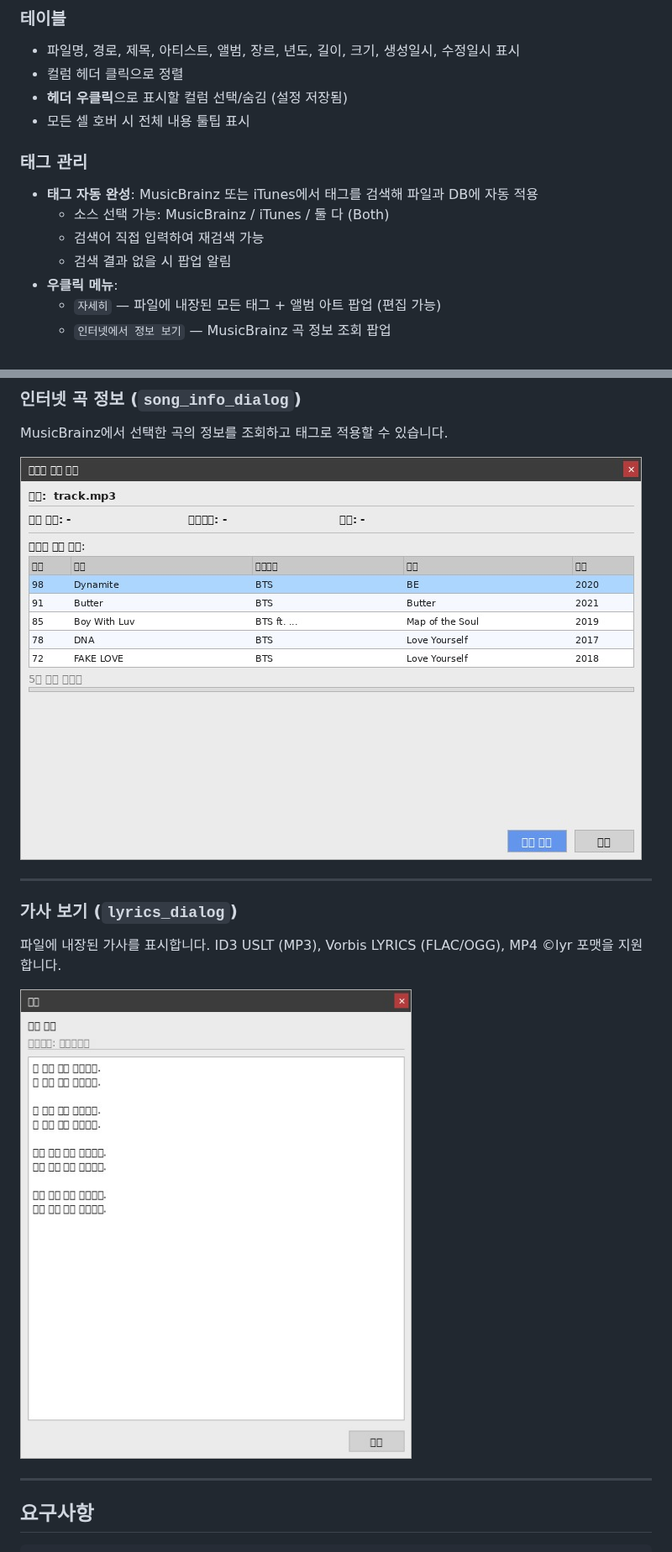
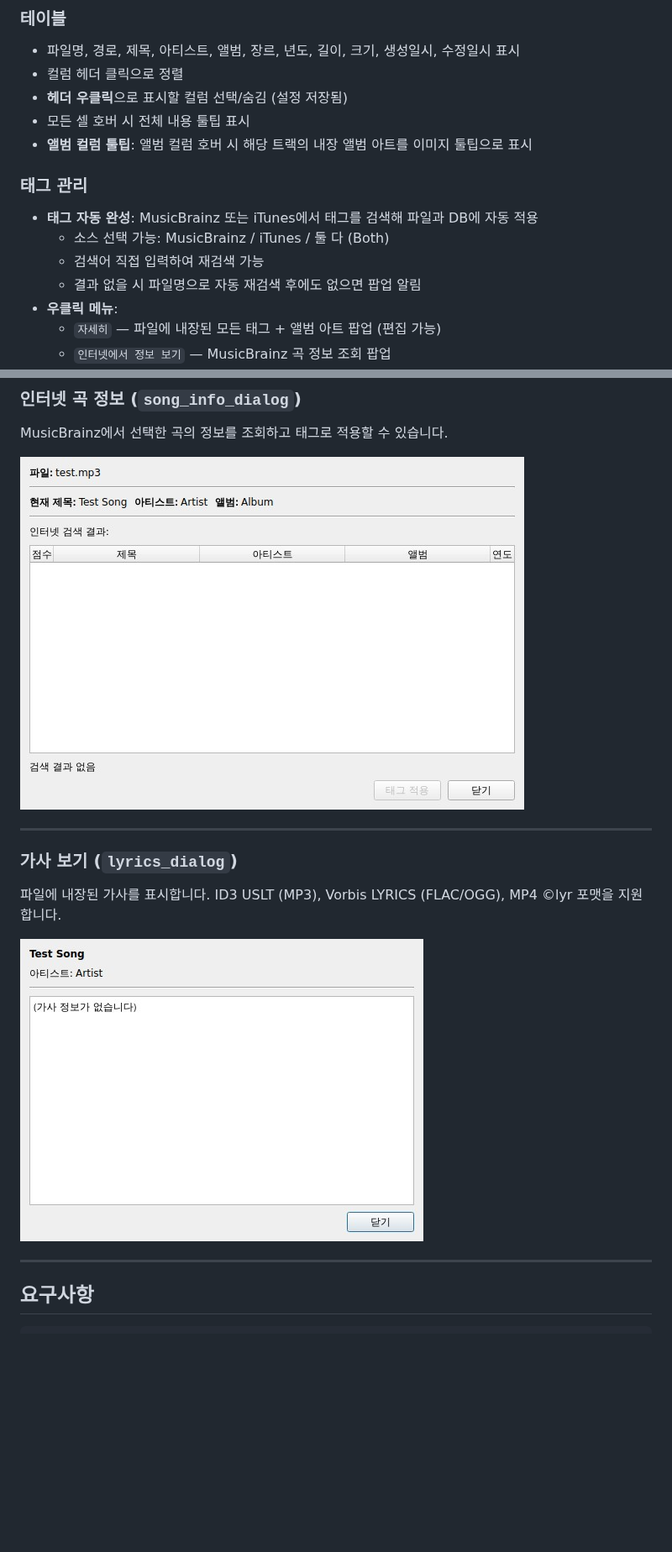
Before and after one commit to musiren/mp3-archive, a Markdown page: README.md, 2 parts joined by grey strips. Shown at 84% size. Drawn GitHub-style; pictures changed too: docs/lyrics-dialog-preview.jpg, docs/song-info-dialog-preview.jpg; blank space fills up the shorter version.

```diff
--- a/README.md
+++ b/README.md
@@ -35,13 +36,14 @@
 - 컬럼 헤더 클릭으로 정렬
 - **헤더 우클릭**으로 표시할 컬럼 선택/숨김 (설정 저장됨)
 - 모든 셀 호버 시 전체 내용 툴팁 표시
+- **앨범 컬럼 툴팁**: 앨범 컬럼 호버 시 해당 트랙의 내장 앨범 아트를 이미지 툴팁으로 표시
 
 ### 태그 관리
 
 - **태그 자동 완성**: MusicBrainz 또는 iTunes에서 태그를 검색해 파일과 DB에 자동 적용
   - 소스 선택 가능: MusicBrainz / iTunes / 둘 다 (Both)
   - 검색어 직접 입력하여 재검색 가능
-  - 검색 결과 없을 시 팝업 알림
+  - 결과 없을 시 파일명으로 자동 재검색 후에도 없으면 팝업 알림
 - **우클릭 메뉴**:
   - `자세히` — 파일에 내장된 모든 태그 + 앨범 아트 팝업 (편집 가능)
   - `인터넷에서 정보 보기` — MusicBrainz 곡 정보 조회 팝업
```
Also changed, not shown: other parts of README.md (+3 -2 lines), docs/tag-detail-dialog-preview.jpg, docs/tag-fetch-dialog-preview.jpg, docs/ui-preview.jpg, 1 other file.
